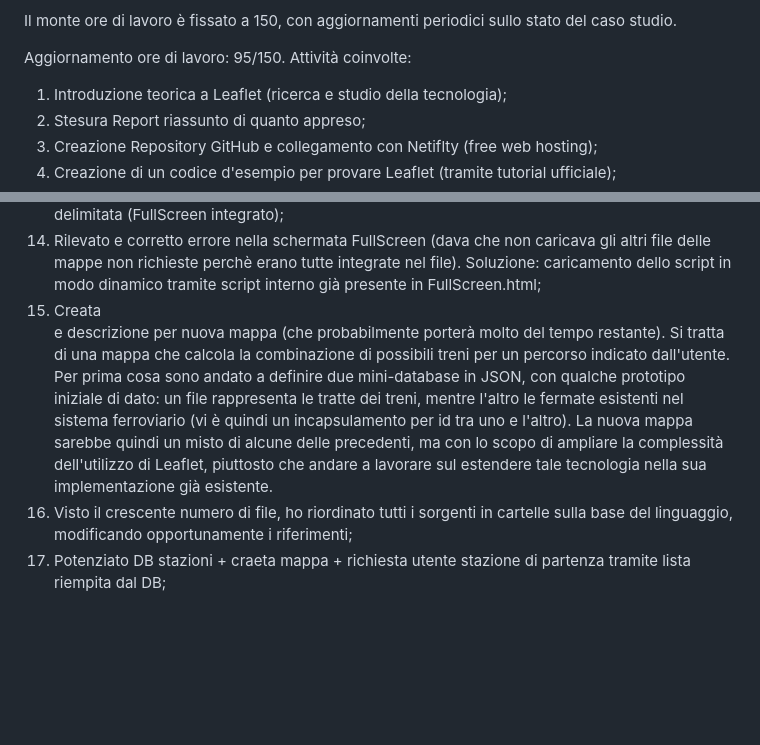
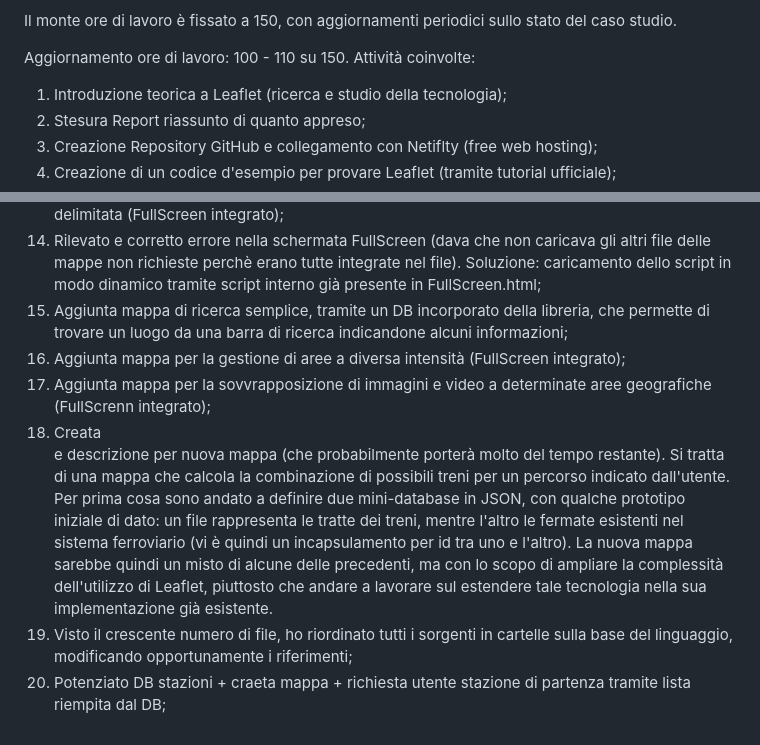
Before and after one commit to PedronMartin/LeafLet---Tirocinio, a Markdown page: README.md, 2 parts joined by grey strips. Rendered like a GitHub page; blank space fills up the shorter version.

```diff
--- a/README.md
+++ b/README.md
@@ -8,7 +8,7 @@ Durante il tirocinio infatti, l'attenzione sarà posta inizialmente alla compren
 
 Il monte ore di lavoro è fissato a 150, con aggiornamenti periodici sullo stato del caso studio.
 
-Aggiornamento ore di lavoro: 95/150.
+Aggiornamento ore di lavoro: 100 - 110 su 150.
 Attività coinvolte:
   1) Introduzione teorica a Leaflet (ricerca e studio della tecnologia);
   2) Stesura Report riassunto di quanto appreso;
@@ -24,6 +24,10 @@ Attività coinvolte:
   12) Aggiunta mappa di Routing che genera percorso richiesto dall'utente. FullScreen integrato anche per questa mappa;
   13) Aggiunta mappa in grado di creare (random) un cluster di marker all'interno di una zona delimitata (FullScreen integrato);
   14) Rilevato e corretto errore nella schermata FullScreen (dava che non caricava gli altri file delle mappe non richieste perchè erano tutte integrate nel file). Soluzione: caricamento dello script in modo dinamico tramite script interno già presente in FullScreen.html;
-  15) Creata <div> e descrizione per nuova mappa (che probabilmente porterà molto del tempo restante). Si tratta di una mappa che calcola la combinazione di possibili treni per un percorso indicato dall'utente. Per prima cosa sono andato a definire due mini-database in JSON, con qualche prototipo iniziale di dato: un file rappresenta le tratte dei treni, mentre l'altro le fermate esistenti nel sistema ferroviario (vi è quindi un incapsulamento per id tra uno e l'altro). La nuova mappa sarebbe quindi un misto di alcune delle precedenti, ma con lo scopo di ampliare la complessità dell'utilizzo di Leaflet, piuttosto che andare a lavorare sul estendere tale tecnologia nella sua implementazione già esistente.
-  16) Visto il crescente numero di file, ho riordinato tutti i sorgenti in cartelle sulla base del linguaggio, modificando opportunamente i riferimenti;
-17) Potenziato DB stazioni + craeta mappa + richiesta utente stazione di partenza tramite lista riempita dal DB;
+  15) Aggiunta mappa di ricerca semplice, tramite un DB incorporato della libreria, che permette di trovare un luogo da una
+  barra di ricerca indicandone alcuni informazioni;
+  16) Aggiunta mappa per la gestione di aree a diversa intensità (FullScreen integrato);
+  17) Aggiunta mappa per la sovvrapposizione di immagini e video a determinate aree geografiche (FullScrenn integrato);
+  18) Creata <div> e descrizione per nuova mappa (che probabilmente porterà molto del tempo restante). Si tratta di una mappa che calcola la combinazione di possibili treni per un percorso indicato dall'utente. Per prima cosa sono andato a definire due mini-database in JSON, con qualche prototipo iniziale di dato: un file rappresenta le tratte dei treni, mentre l'altro le fermate esistenti nel sistema ferroviario (vi è quindi un incapsulamento per id tra uno e l'altro). La nuova mappa sarebbe quindi un misto di alcune delle precedenti, ma con lo scopo di ampliare la complessità dell'utilizzo di Leaflet, piuttosto che andare a lavorare sul estendere tale tecnologia nella sua implementazione già esistente.
+  19) Visto il crescente numero di file, ho riordinato tutti i sorgenti in cartelle sulla base del linguaggio, modificando opportunamente i riferimenti;
+  20) Potenziato DB stazioni + craeta mappa + richiesta utente stazione di partenza tramite lista riempita dal DB;
```
